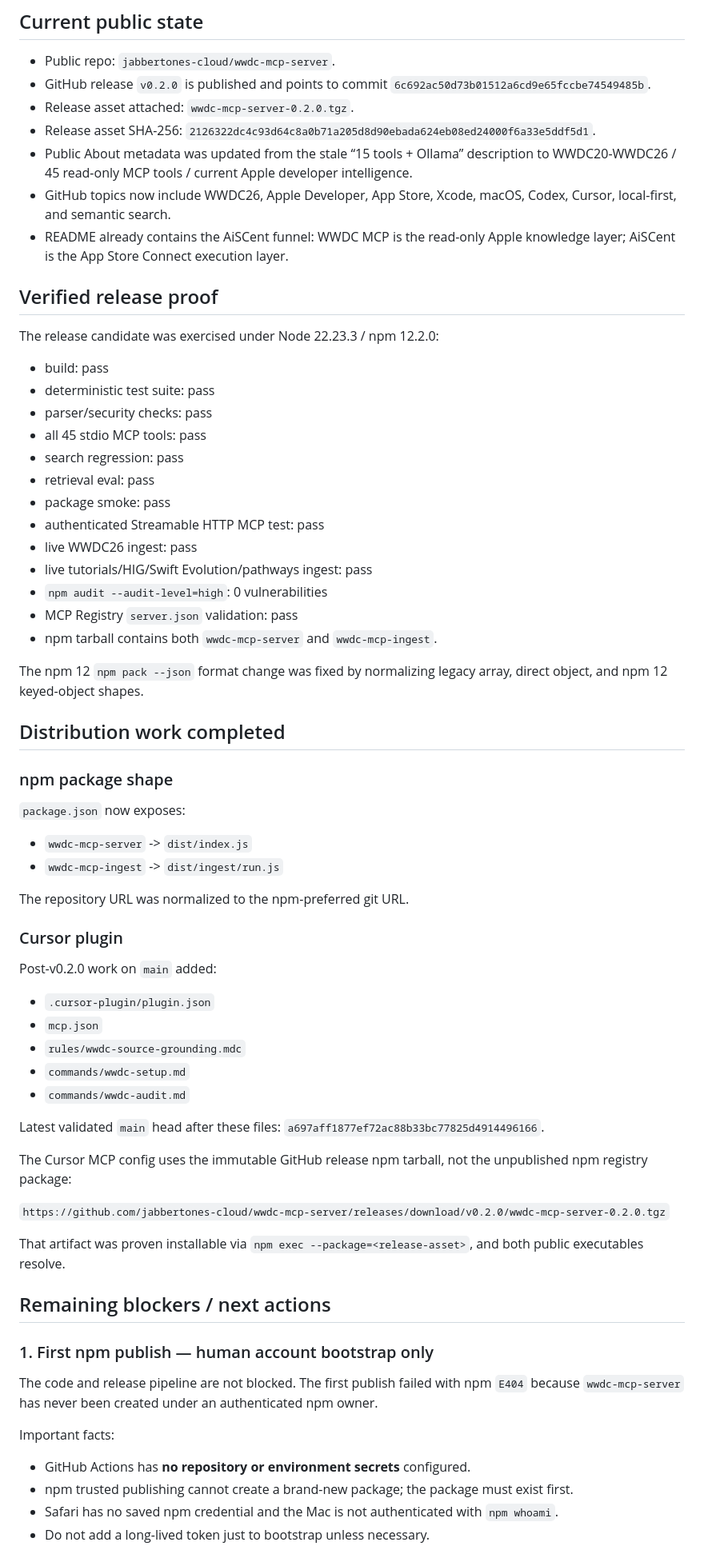
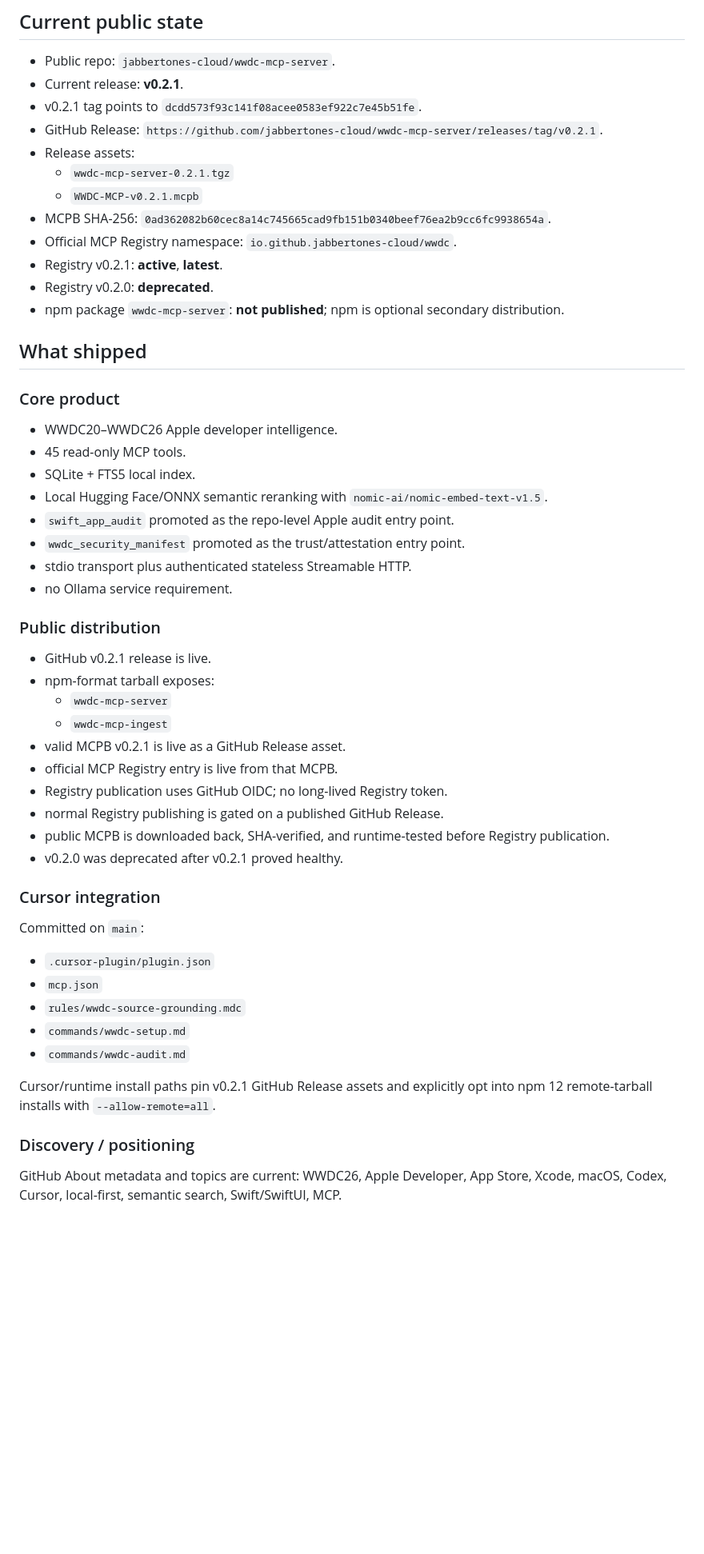
Before and after one commit to jabbertones-cloud/wwdc-mcp-server, a Markdown page: docs/HANDOFF.md, the part around one of its changes. Shown at 80% size. Drawn GitHub-style; blank space fills up the shorter version.

Commit message:
docs: close v0.2.1 release handoff

```diff
--- a/docs/HANDOFF.md
+++ b/docs/HANDOFF.md
@@ -3,47 +3,47 @@
 ## Current public state
 
 - Public repo: `jabbertones-cloud/wwdc-mcp-server`.
-- GitHub release `v0.2.0` is published and points to commit `6c692ac50d73b01512a6cd9e65fccbe74549485b`.
-- Release asset attached: `wwdc-mcp-server-0.2.0.tgz`.
-- Release asset SHA-256: `2126322dc4c93d64c8a0b71a205d8d90ebada624eb08ed24000f6a33e5ddf5d1`.
-- Public About metadata was updated from the stale “15 tools + Ollama” description to WWDC20-WWDC26 / 45 read-only MCP tools / current Apple developer intelligence.
-- GitHub topics now include WWDC26, Apple Developer, App Store, Xcode, macOS, Codex, Cursor, local-first, and semantic search.
-- README already contains the AiSCent funnel: WWDC MCP is the read-only Apple knowledge layer; AiSCent is the App Store Connect execution layer.
+- Current release: **v0.2.1**.
+- v0.2.1 tag points to `dcdd573f93c141f08acee0583ef922c7e45b51fe`.
+- GitHub Release: `https://github.com/jabbertones-cloud/wwdc-mcp-server/releases/tag/v0.2.1`.
+- Release assets:
+  - `wwdc-mcp-server-0.2.1.tgz`
+  - `WWDC-MCP-v0.2.1.mcpb`
+- MCPB SHA-256: `0ad362082b60cec8a14c745665cad9fb151b0340beef76ea2b9cc6fc9938654a`.
+- Official MCP Registry namespace: `io.github.jabbertones-cloud/wwdc`.
+- Registry v0.2.1: **active**, **latest**.
+- Registry v0.2.0: **deprecated**.
+- npm package `wwdc-mcp-server`: **not published**; npm is optional secondary distribution.
 
-## Verified release proof
+## What shipped
 
-The release candidate was exercised under Node 22.23.3 / npm 12.2.0:
+### Core product
 
-- build: pass
-- deterministic test suite: pass
-- parser/security checks: pass
-- all 45 stdio MCP tools: pass
-- search regression: pass
-- retrieval eval: pass
-- package smoke: pass
-- authenticated Streamable HTTP MCP test: pass
-- live WWDC26 ingest: pass
-- live tutorials/HIG/Swift Evolution/pathways ingest: pass
-- `npm audit --audit-level=high`: 0 vulnerabilities
-- MCP Registry `server.json` validation: pass
-- npm tarball contains both `wwdc-mcp-server` and `wwdc-mcp-ingest`.
+- WWDC20–WWDC26 Apple developer intelligence.
+- 45 read-only MCP tools.
+- SQLite + FTS5 local index.
+- Local Hugging Face/ONNX semantic reranking with `nomic-ai/nomic-embed-text-v1.5`.
+- `swift_app_audit` promoted as the repo-level Apple audit entry point.
+- `wwdc_security_manifest` promoted as the trust/attestation entry point.
+- stdio transport plus authenticated stateless Streamable HTTP.
+- no Ollama service requirement.
 
-The npm 12 `npm pack --json` format change was fixed by normalizing legacy array, direct object, and npm 12 keyed-object shapes.
+### Public distribution
 
-## Distribution work completed
+- GitHub v0.2.1 release is live.
+- npm-format tarball exposes:
+  - `wwdc-mcp-server`
+  - `wwdc-mcp-ingest`
+- valid MCPB v0.2.1 is live as a GitHub Release asset.
+- official MCP Registry entry is live from that MCPB.
+- Registry publication uses GitHub OIDC; no long-lived Registry token.
+- normal Registry publishing is gated on a published GitHub Release.
+- public MCPB is downloaded back, SHA-verified, and runtime-tested before Registry publication.
+- v0.2.0 was deprecated after v0.2.1 proved healthy.
 
-### npm package shape
+### Cursor integration
 
-`package.json` now exposes:
-
-- `wwdc-mcp-server` -> `dist/index.js`
-- `wwdc-mcp-ingest` -> `dist/ingest/run.js`
-
-The repository URL was normalized to the npm-preferred git URL.
-
-### Cursor plugin
-
-Post-v0.2.0 work on `main` added:
+Committed on `main`:
 
 - `.cursor-plugin/plugin.json`
 - `mcp.json`
@@ -51,24 +51,9 @@ Post-v0.2.0 work on `main` added:
 - `commands/wwdc-setup.md`
 - `commands/wwdc-audit.md`
 
-Latest validated `main` head after these files: `a697aff1877ef72ac88b33bc77825d4914496166`.
+Cursor/runtime install paths pin v0.2.1 GitHub Release assets and explicitly opt into npm 12 remote-tarball installs with `--allow-remote=all`.
 
-The Cursor MCP config uses the immutable GitHub release npm tarball, not the unpublished npm registry package:
+### Discovery / positioning
 
-`https://github.com/jabbertones-cloud/wwdc-mcp-server/releases/download/v0.2.0/wwdc-mcp-server-0.2.0.tgz`
+GitHub About metadata and topics are current: WWDC26, Apple Developer, App Store, Xcode, macOS, Codex, Cursor, local-first, semantic search, Swift/SwiftUI, MCP.
 
-That artifact was proven installable via `npm exec --package=<release-asset>`, and both public executables resolve.
-
-## Remaining blockers / next actions
-
-### 1. First npm publish — human account bootstrap only
-
-The code and release pipeline are not blocked. The first publish failed with npm `E404` because `wwdc-mcp-server` has never been created under an authenticated npm owner.
-
-Important facts:
-
-- GitHub Actions has **no repository or environment secrets** configured.
-- npm trusted publishing cannot create a brand-new package; the package must exist first.
-- Safari has no saved npm credential and the Mac is not authenticated with `npm whoami`.
-- Do not add a long-lived token just to bootstrap unless necessary.
-
```
Also changed, not shown: other parts of docs/HANDOFF.md (+84 -50 lines).
